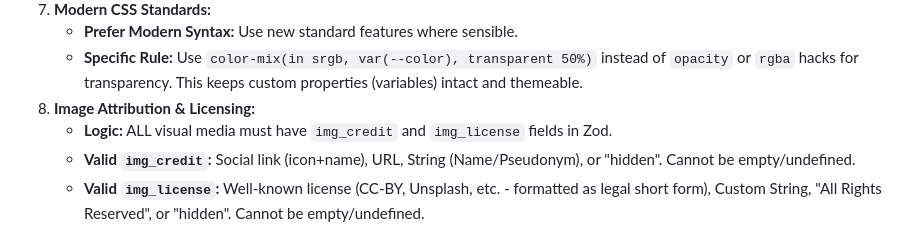
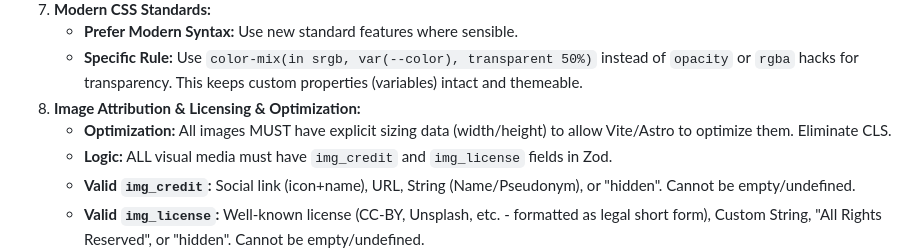
Before and after one commit to Wabuo/astro-freelance-persona_theme, a Markdown page: AGENT.md, the part around the change. Rendered like a GitHub page.

Commit message:
AGENT.md Add rule that imgages must have a size defined to allow astro to optimize acordingly

```diff
--- a/AGENT.md
+++ b/AGENT.md
@@ -111,7 +111,8 @@ export { collections } from 'astro-freelance-persona_theme/content.config';
 7. **Modern CSS Standards:**
     - **Prefer Modern Syntax:** Use new standard features where sensible.
     - **Specific Rule:** Use `color-mix(in srgb, var(--color), transparent 50%)` instead of `opacity` or `rgba` hacks for transparency. This keeps custom properties (variables) intact and themeable.
-8. **Image Attribution & Licensing:**
+8. **Image Attribution & Licensing & Optimization:**
+    - **Optimization:** All images MUST have explicit sizing data (width/height) to allow Vite/Astro to optimize them. Eliminate CLS.
     - **Logic:** ALL visual media must have `img_credit` and `img_license` fields in Zod.
     - **Valid `img_credit`:** Social link (icon+name), URL, String (Name/Pseudonym), or "hidden". Cannot be empty/undefined.
     - **Valid `img_license`:** Well-known license (CC-BY, Unsplash, etc. - formatted as legal short form), Custom String, "All Rights Reserved", or "hidden". Cannot be empty/undefined.
```
